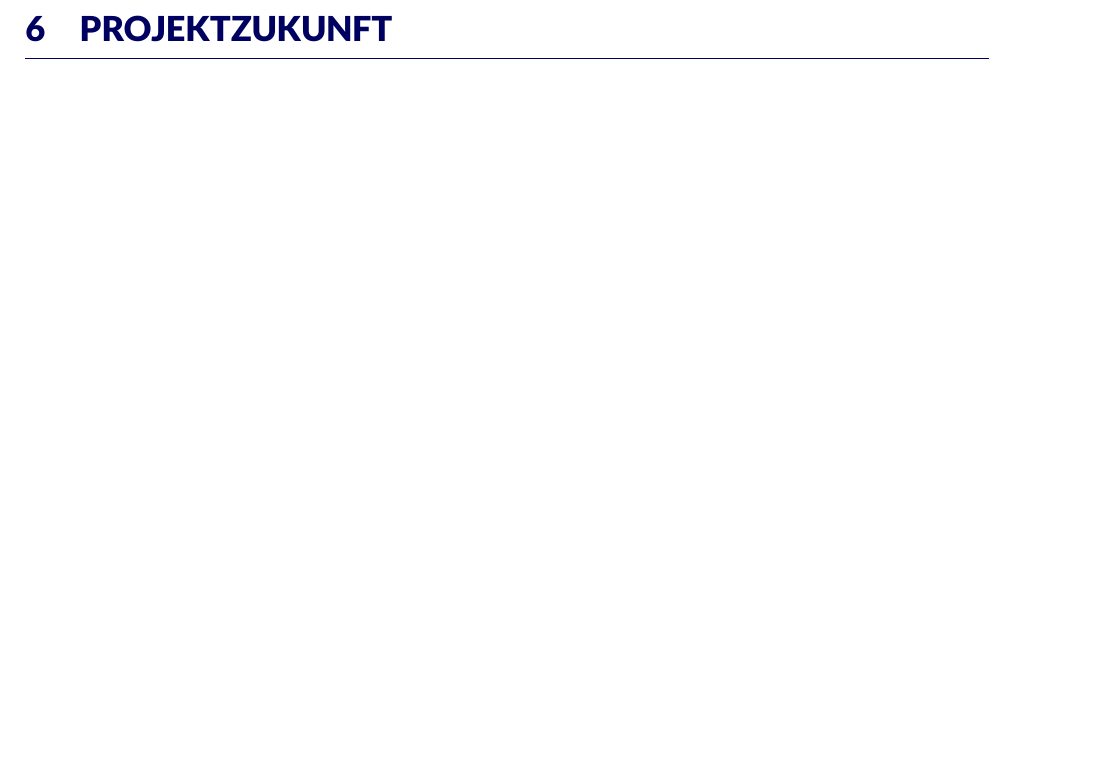
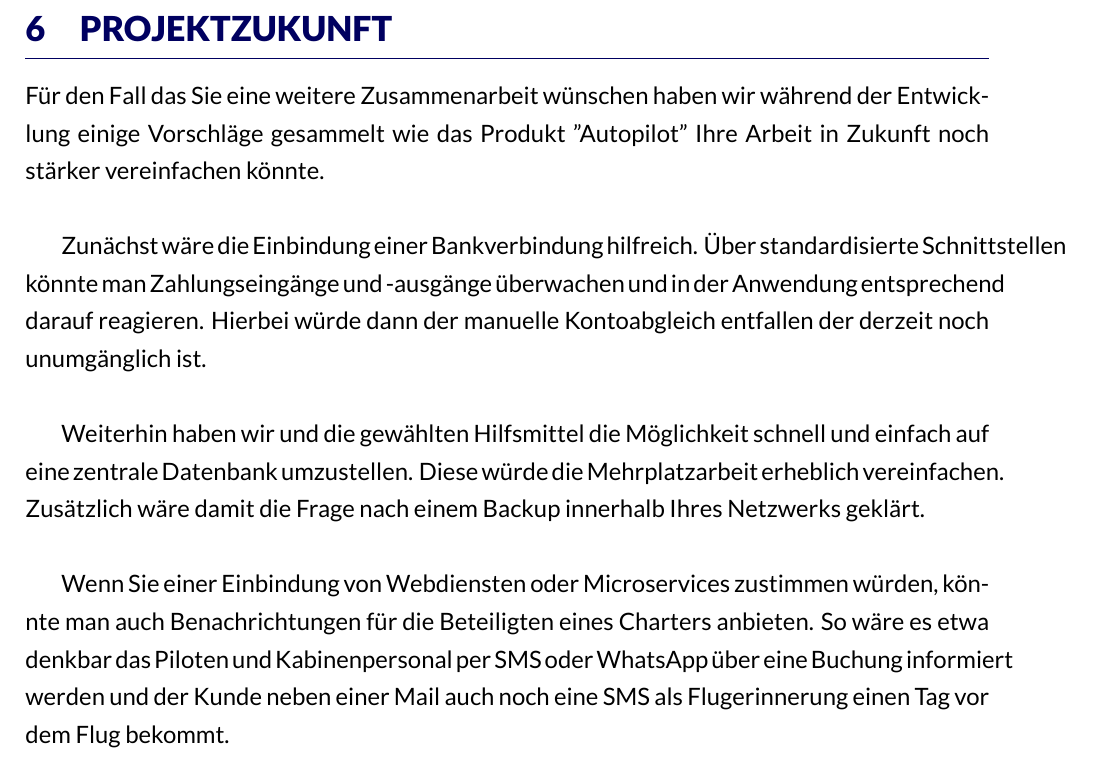
Before and after one commit to FlyHinotori/Bericht, a LaTeX document (report.tex): part of page 13 of 13, cut so that both start at the same text, the shorter picture padded with empty space. Compiled offline with XeLaTeX.

Commit message:
Ausblick

```diff
--- a/report.tex
+++ b/report.tex
@@ -191,4 +191,16 @@ Auch dieser Bericht ist als GitHub Repository angelegt und kann unter https://gi
 \newpage
 \section{Projektzukunft}
 
+Für den Fall das Sie eine weitere Zusammenarbeit wünschen haben wir während der Entwicklung einige Vorschläge gesammelt wie das Produkt "Autopilot" Ihre Arbeit in Zukunft noch stärker vereinfachen könnte.
+\newline
+
+Zunächst wäre die Einbindung einer Bankverbindung hilfreich. Über standardisierte Schnittstellen könnte man Zahlungseingänge und -ausgänge überwachen und in der Anwendung entsprechend darauf reagieren. Hierbei würde dann der manuelle Kontoabgleich entfallen der derzeit noch unumgänglich ist.
+\newline
+
+Weiterhin haben wir und die gewählten Hilfsmittel die Möglichkeit schnell und einfach auf eine zentrale Datenbank umzustellen. Diese würde die Mehrplatzarbeit erheblich vereinfachen. Zusätzlich wäre damit die Frage nach einem Backup innerhalb Ihres Netzwerks geklärt.
+\newline
+
+Wenn Sie einer Einbindung von Webdiensten oder Microservices zustimmen würden, könnte man auch Benachrichtungen für die Beteiligten eines Charters anbieten. So wäre es etwa denkbar das Piloten und Kabinenpersonal per SMS oder WhatsApp über eine Buchung informiert werden und der Kunde neben einer Mail auch noch eine SMS als Flugerinnerung einen Tag vor dem Flug bekommt.
+\newline
+
 \end{document}
```
